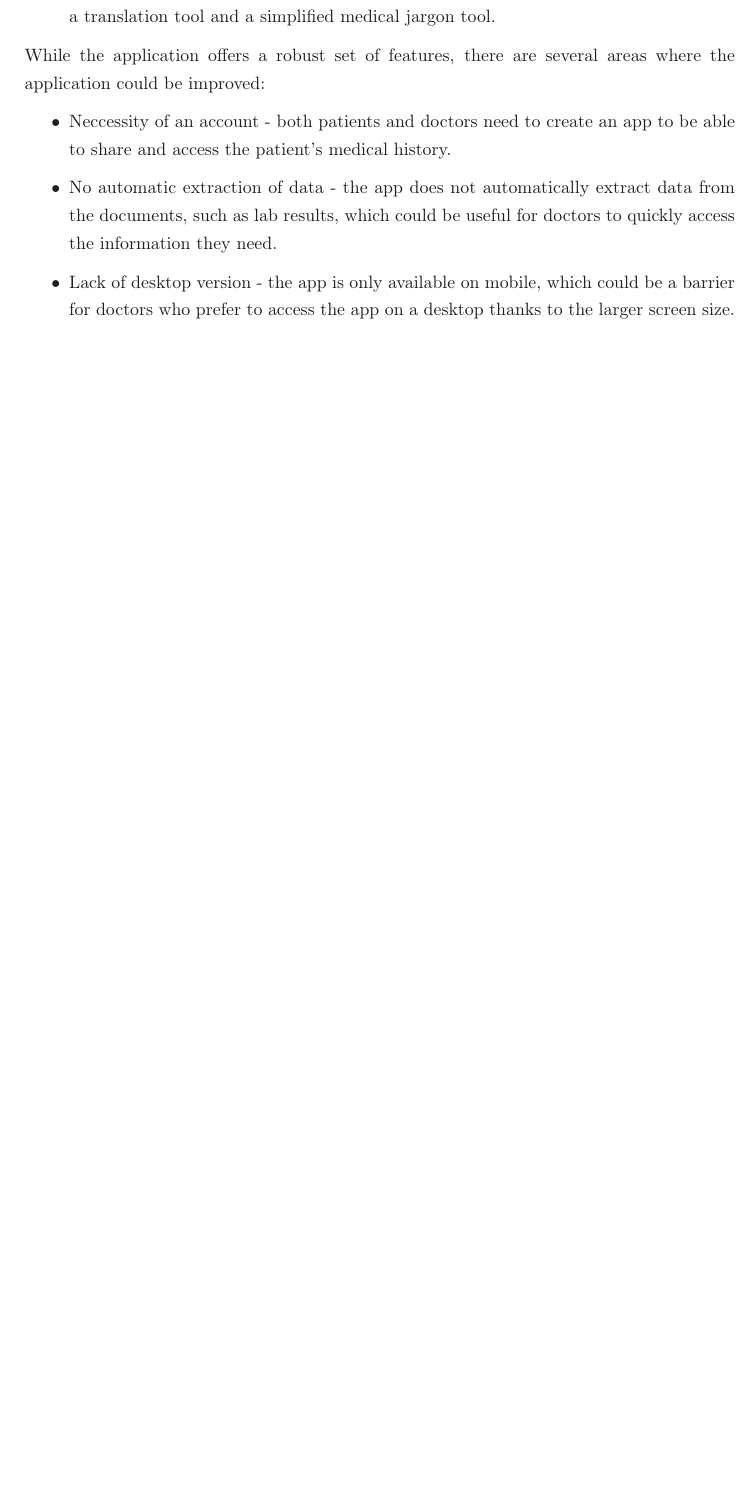
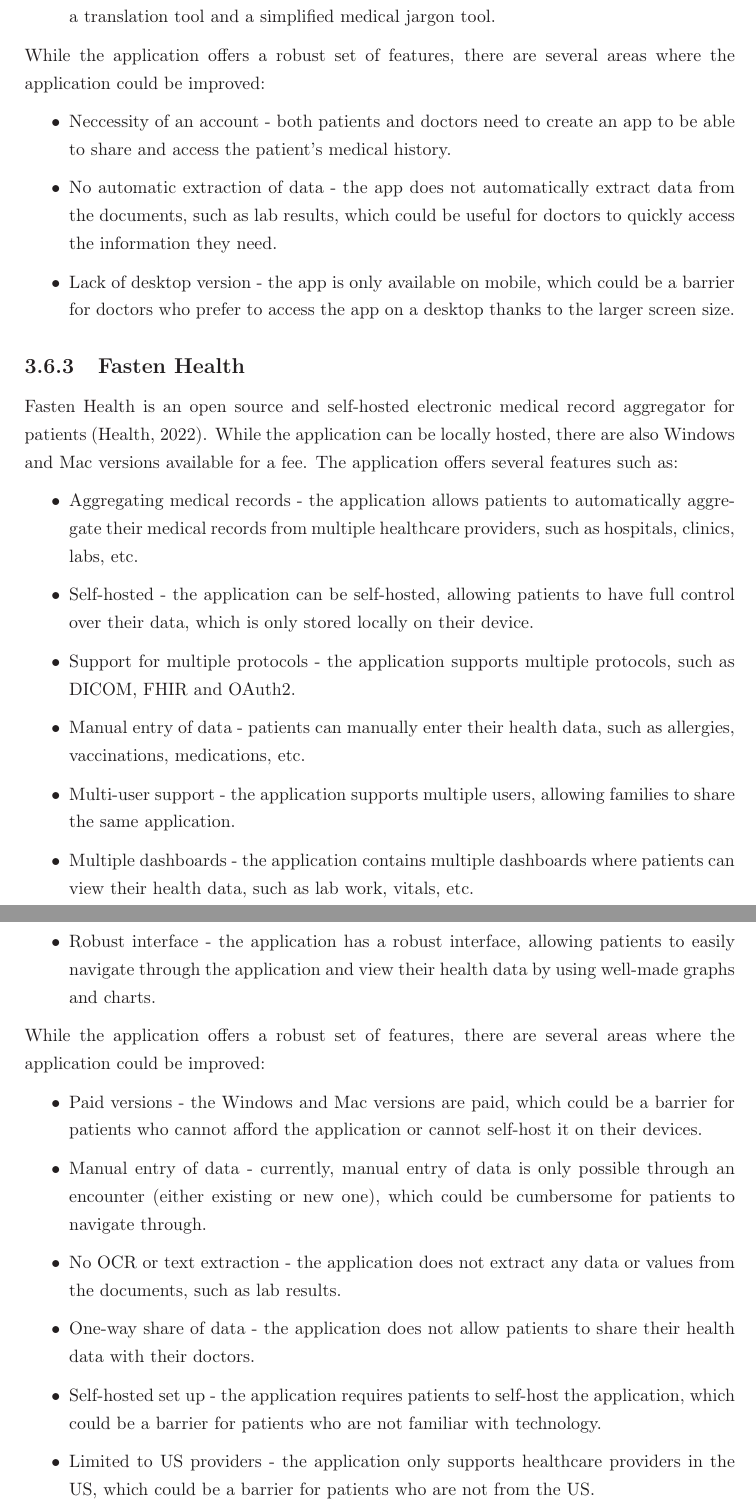
Before and after one commit to yungsinatra0/lboro-fyp, a LaTeX thesis (report files/thesis.tex, which reads report files/lit_review/lit_review.tex): part of page 28 of 34 before the commit and two parts of pages 28 and 29 of 35 after it, the two joined at a grey line, cut so that both start at the same text, the shorter picture padded with empty space. Compiled offline with LaTeX, dvips and Ghostscript.

Commit message:
added fasten health to gap analysis

```diff
--- a/report files/lit_review/lit_review.tex
+++ b/report files/lit_review/lit_review.tex
@@ -257,3 +257,28 @@
     \item No automatic extraction of data - the app does not automatically extract data from the documents, such as lab results, which could be useful for doctors to quickly access the information they need.
     \item Lack of desktop version - the app is only available on mobile, which could be a barrier for doctors who prefer to access the app on a desktop thanks to the larger screen size.
 \end{itemize}
+
+\subsection{Fasten Health}
+
+Fasten Health is an open source and self-hosted electronic medical record aggregator for patients \parencite{fasten}. While the application can be locally hosted, there are also Windows and Mac versions available for a fee. The application offers several features such as:
+
+\begin{itemize}
+    \item Aggregating medical records - the application allows patients to automatically aggregate their medical records from multiple healthcare providers, such as hospitals, clinics, labs, etc.
+    \item Self-hosted - the application can be self-hosted, allowing patients to have full control over their data, which is only stored locally on their device.
+    \item Support for multiple protocols - the application supports multiple protocols, such as DICOM, FHIR and OAuth2.
+    \item Manual entry of data - patients can manually enter their health data, such as allergies, vaccinations, medications, etc.
+    \item Multi-user support - the application supports multiple users, allowing families to share the same application.
+    \item Multiple dashboards - the application contains multiple dashboards where patients can view their health data, such as lab work, vitals, etc.
+    \item Robust interface - the application has a robust interface, allowing patients to easily navigate through the application and view their health data by using well-made graphs and charts.
+\end{itemize}
+
+While the application offers a robust set of features, there are several areas where the application could be improved:
+
+\begin{itemize}
+    \item Paid versions - the Windows and Mac versions are paid, which could be a barrier for patients who cannot afford the application or cannot self-host it on their devices.
+    \item Manual entry of data - currently, manual entry of data is only possible through an encounter (either existing or new one), which could be cumbersome for patients to navigate through.
+    \item No OCR or text extraction - the application does not extract any data or values from the documents, such as lab results.
+    \item One-way share of data - the application does not allow patients to share their health data with their doctors.
+    \item Self-hosted set up - the application requires patients to self-host the application, which could be a barrier for patients who are not familiar with technology.
+    \item Limited to US providers - the application only supports healthcare providers in the US, which could be a barrier for patients who are not from the US.
+\end{itemize}
```
Also changed, not shown: report files/references.bib (+8 -0 lines), report files/thesis.pdf.
